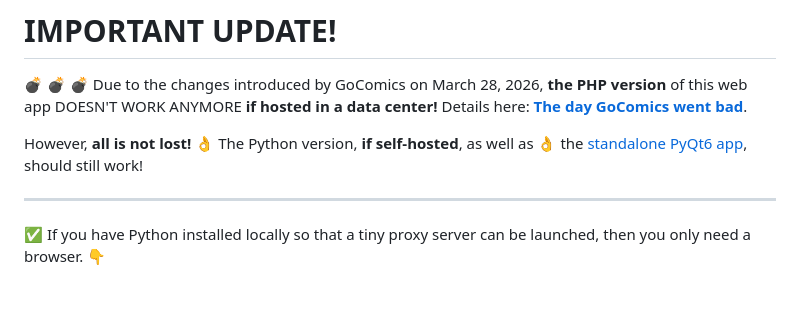
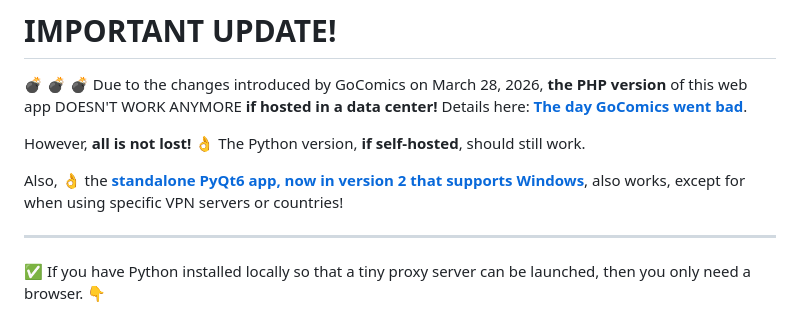
Before and after one commit to DerLudditus/comic-strip-browser-web, a Markdown page: README.md, the part around the change. Rendered like a GitHub page; blank space fills up the shorter version.

Commit message:
Clarification about the standalone PyQt6 app.

```diff
--- a/README.md
+++ b/README.md
@@ -8,7 +8,9 @@ The standalone PyQt6 app [Comic Strip Browser](https://github.com/DerLudditus/co
 
 :bomb: :bomb: :bomb: Due to the changes introduced by GoComics on March 28, 2026, **the PHP version** of this web app DOESN'T WORK ANYMORE **if hosted in a data center!** Details here: [**The day GoComics went bad**](https://ludditus.com/2026/03/28/the-day-gocomics-went-badcomics/).
 
-However, **all is not lost!** :ok_hand: The Python version, **if self-hosted**, as well as :ok_hand: the [standalone PyQt6 app](https://github.com/DerLudditus/comic-strip-browser), should still work!
+However, **all is not lost!** :ok_hand: The Python version, **if self-hosted**, should still work.
+
+Also, :ok_hand: the [**standalone PyQt6 app, now in version 2 that supports Windows**](https://github.com/DerLudditus/comic-strip-browser), also works, except for when using specific VPN servers or countries!
 
    ---
 
```
